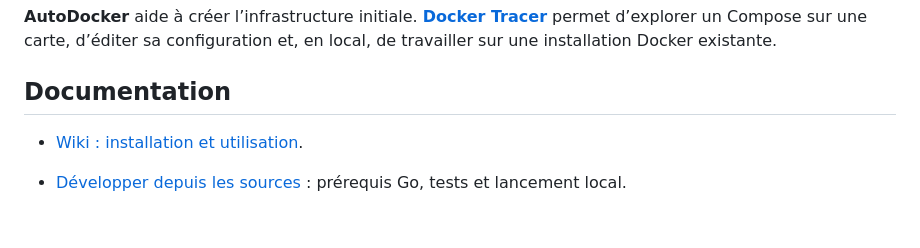
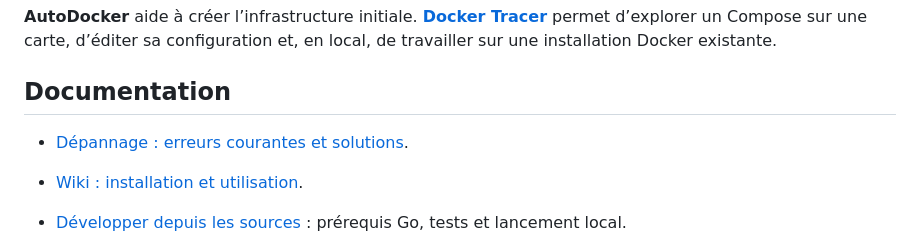
Before and after one commit to caroneloham/autodocker, a Markdown page: README.md, the part around the change. GitHub-like rendering; blank space fills up the shorter version.

```diff
--- a/README.md
+++ b/README.md
@@ -56,6 +56,8 @@ Le navigateur s’ouvre pour créer votre compte propriétaire. Dans **Mon compt
 
 ## Documentation
 
+- [Dépannage : erreurs courantes et solutions](docs/Depannage.md).
+
 - [Wiki : installation et utilisation](https://github.com/caroneloham/autodocker/wiki).
 
 - [Développer depuis les sources](docs/Developper.md) : prérequis Go, tests et lancement local.
```
Also changed, not shown: docs/Depannage.md (added, +112 -0 lines).
